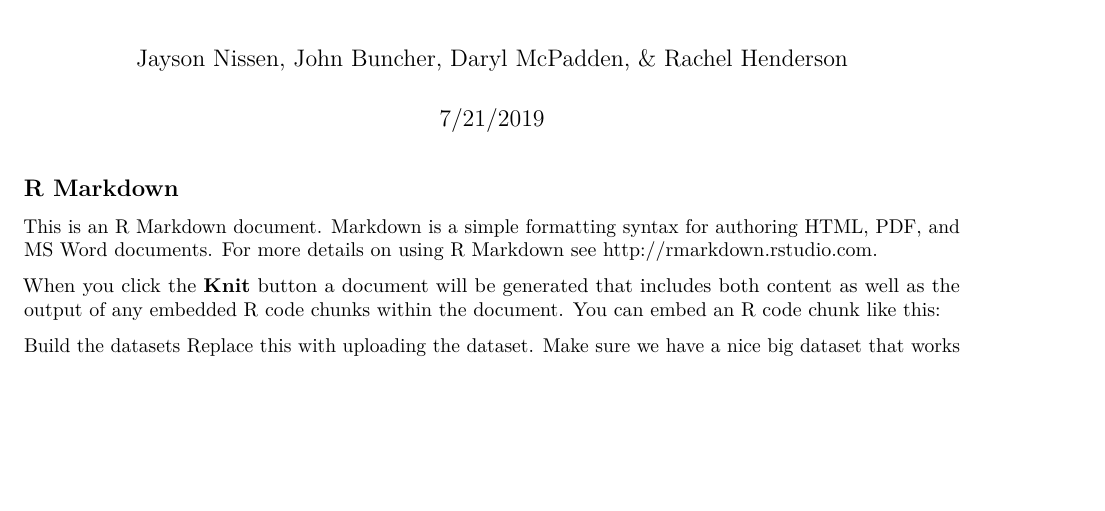
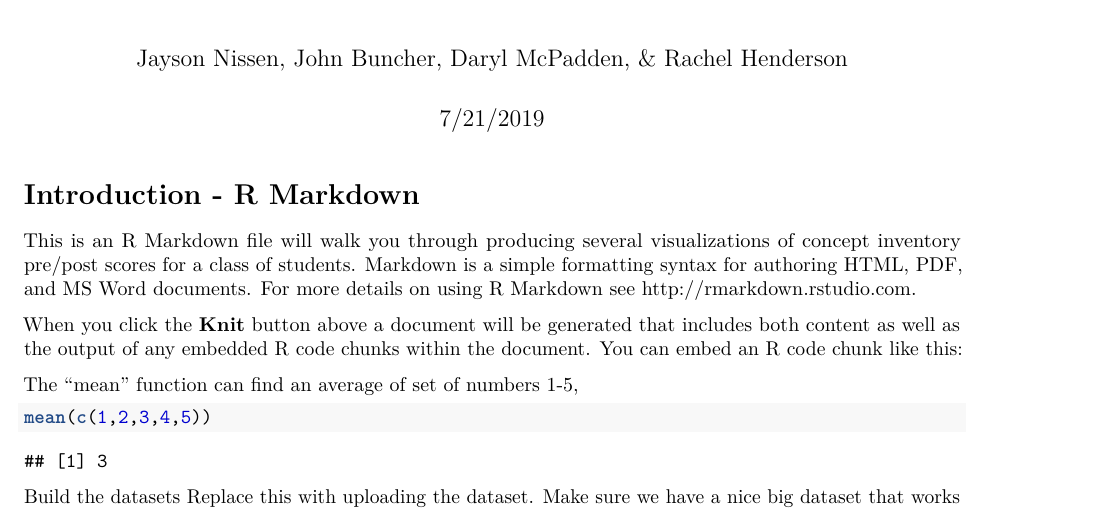
Before and after one commit to jbuncher/Stats-Working-Group, an R Markdown document (AAPT_2019_ part_1_visualizations.Rmd): part of page 1 of 3, cut so that both start at the same text, the shorter picture padded with empty space. Rendered offline with R 4.5, knitr and Pandoc, then LaTeX, with nearby package versions; some code elsewhere in the file could not run offline.

Commit message:
minor intro edits, add back in computing the mean of integers 1-5 to show embedding chunks of R code

````diff
--- a/AAPT_2019_ part_1_visualizations.Rmd
+++ b/AAPT_2019_ part_1_visualizations.Rmd
@@ -25,11 +25,16 @@ cbbpalette <- c('#000000','#E69F00','#56B4E9')
 
 ```
 
-## R Markdown
+# Introduction -  R Markdown
 
-This is an R Markdown document. Markdown is a simple formatting syntax for authoring HTML, PDF, and MS Word documents. For more details on using R Markdown see <http://rmarkdown.rstudio.com>.
+This is an R Markdown file will walk you through producing several visualizations of concept inventory pre/post scores for a class of students.  Markdown is a simple formatting syntax for authoring HTML, PDF, and MS Word documents. For more details on using R Markdown see <http://rmarkdown.rstudio.com>.
 
-When you click the **Knit** button a document will be generated that includes both content as well as the output of any embedded R code chunks within the document. You can embed an R code chunk like this:
+When you click the **Knit** button above a document will be generated that includes both content as well as the output of any embedded R code chunks within the document. You can embed an R code chunk like this:
+
+The "mean" function can find an average of set of numbers 1-5,
+```{r}
+mean(c(1,2,3,4,5))
+```
 
 Build the datasets
 Replace this with uploading the dataset. Make sure we have a nice big dataset that works well
````
